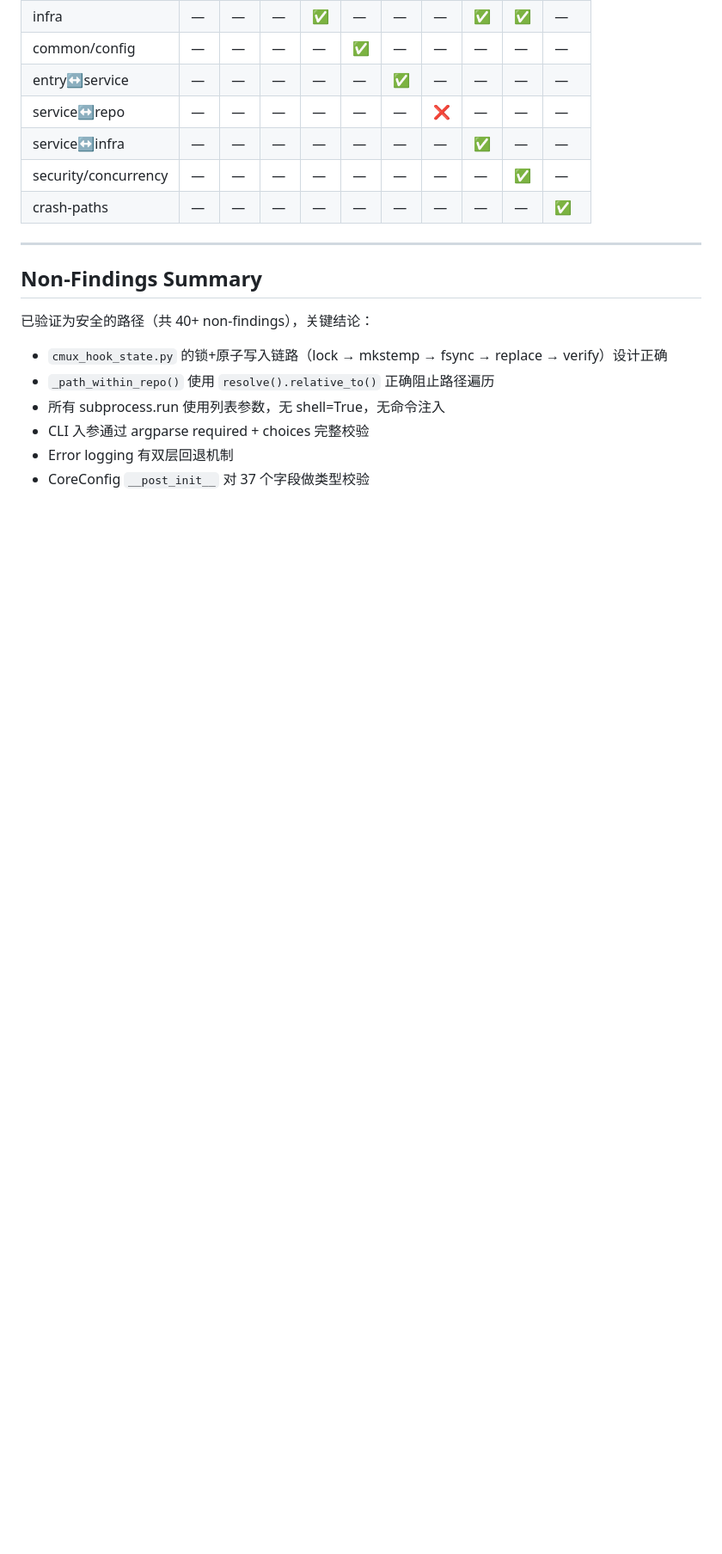
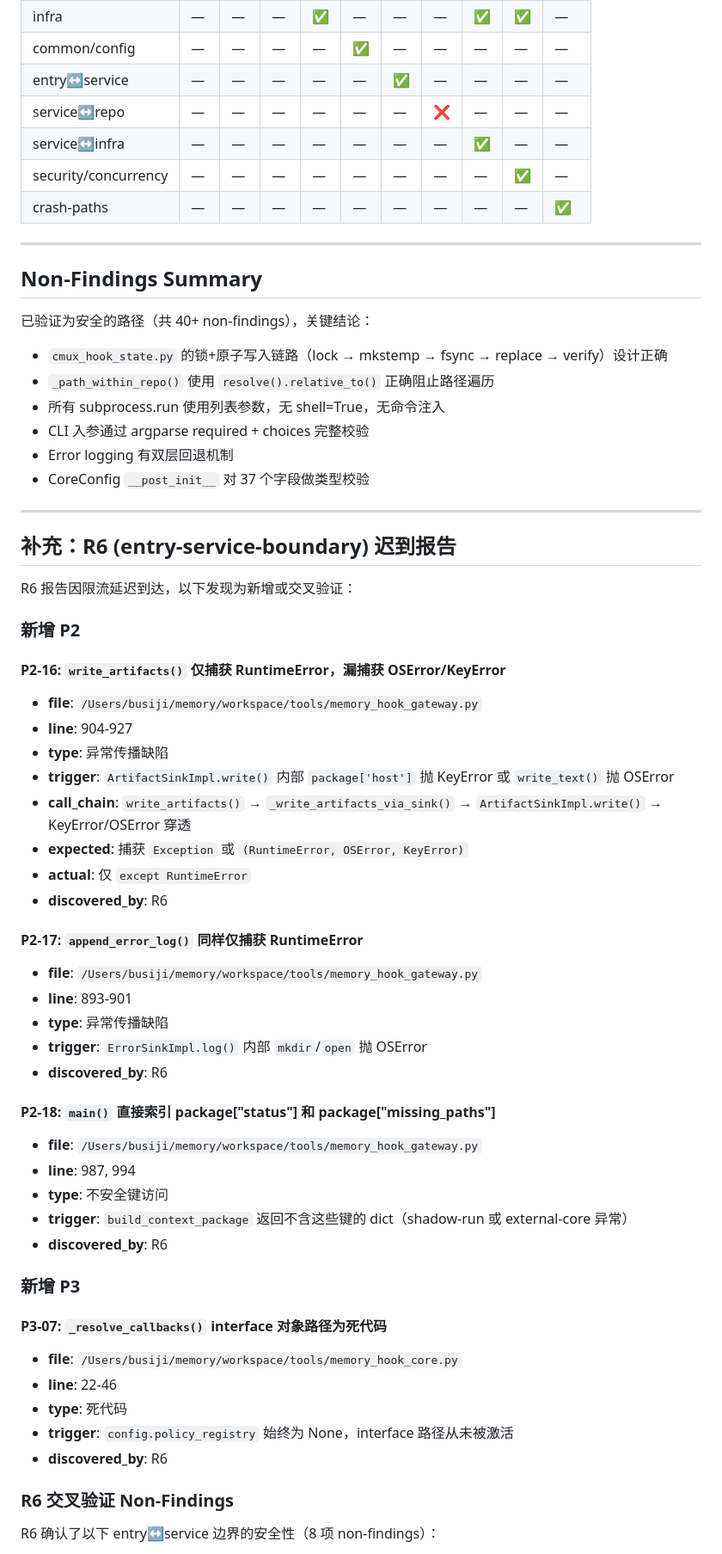
Before and after one commit to hdot123/memory, a Markdown page: review/2026-04-27-10-reviewer-bug-report-v2.md, the part around one of its changes. Shown at 86% size. Rendered like a GitHub page; blank space fills up the shorter version.

Commit message:
review: 补充 R6 (entry-service-boundary) 迟到报告 — +3 P2 / +1 P3, 总计 37 findings

```diff
--- a/review/2026-04-27-10-reviewer-bug-report-v2.md
+++ b/review/2026-04-27-10-reviewer-bug-report-v2.md
@@ -382,3 +382,53 @@ source_dir: /Users/busiji/memory/workspace/tools
 - CLI 入参通过 argparse required + choices 完整校验
 - Error logging 有双层回退机制
 - CoreConfig `__post_init__` 对 37 个字段做类型校验
+
+---
+
+## 补充：R6 (entry-service-boundary) 迟到报告
+
+R6 报告因限流延迟到达，以下发现为新增或交叉验证：
+
+### 新增 P2
+
+#### P2-16: `write_artifacts()` 仅捕获 RuntimeError，漏捕获 OSError/KeyError
+
+- **file**: `/Users/busiji/memory/workspace/tools/memory_hook_gateway.py`
+- **line**: 904-927
+- **type**: 异常传播缺陷
+- **trigger**: `ArtifactSinkImpl.write()` 内部 `package['host']` 抛 KeyError 或 `write_text()` 抛 OSError
+- **call_chain**: `write_artifacts()` → `_write_artifacts_via_sink()` → `ArtifactSinkImpl.write()` → KeyError/OSError 穿透
+- **expected**: 捕获 `Exception` 或 `(RuntimeError, OSError, KeyError)`
+- **actual**: 仅 `except RuntimeError`
+- **discovered_by**: R6
+
+#### P2-17: `append_error_log()` 同样仅捕获 RuntimeError
+
+- **file**: `/Users/busiji/memory/workspace/tools/memory_hook_gateway.py`
+- **line**: 893-901
+- **type**: 异常传播缺陷
+- **trigger**: `ErrorSinkImpl.log()` 内部 `mkdir`/`open` 抛 OSError
+- **discovered_by**: R6
+
+#### P2-18: `main()` 直接索引 package["status"] 和 package["missing_paths"]
+
+- **file**: `/Users/busiji/memory/workspace/tools/memory_hook_gateway.py`
+- **line**: 987, 994
+- **type**: 不安全键访问
+- **trigger**: `build_context_package` 返回不含这些键的 dict（shadow-run 或 external-core 异常）
+- **discovered_by**: R6
+
+### 新增 P3
+
+#### P3-07: `_resolve_callbacks()` interface 对象路径为死代码
+
+- **file**: `/Users/busiji/memory/workspace/tools/memory_hook_core.py`
+- **line**: 22-46
+- **type**: 死代码
+- **trigger**: `config.policy_registry` 始终为 None，interface 路径从未被激活
+- **discovered_by**: R6
+
+### R6 交叉验证 Non-Findings
+
+R6 确认了以下 entry↔service 边界的安全性（8 项 non-findings）：
+
```
Also changed, not shown: other parts of review/2026-04-27-10-reviewer-bug-report-v2.md (+18 -0 lines).
